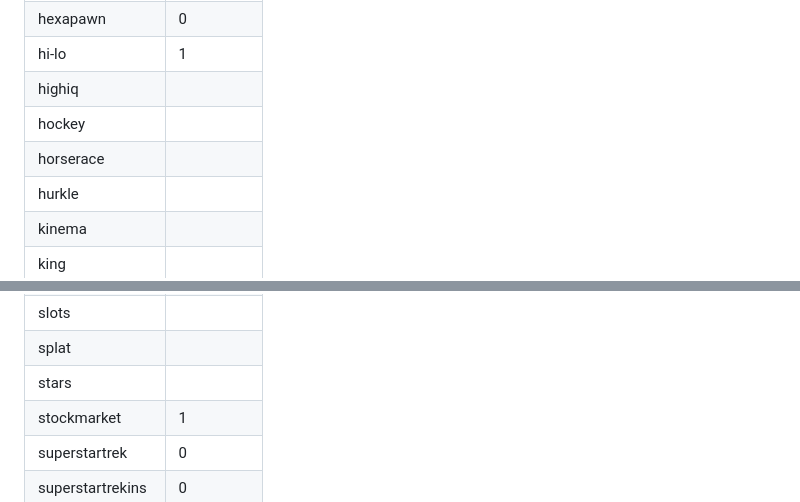
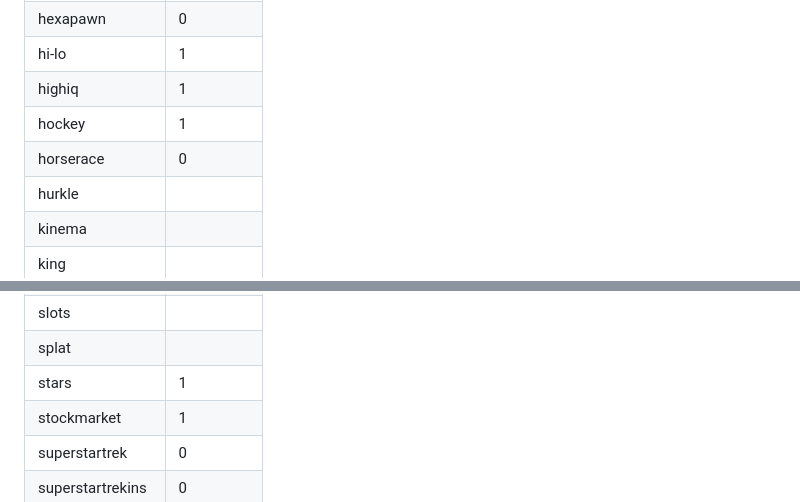
Before and after one commit to tomas-hakansson/A-BASIC-Language, a Markdown page: README.md, 2 parts joined by grey strips. Rendered like a GitHub page.

Commit message:
Updated the working game list.

```diff
--- a/README.md
+++ b/README.md
@@ -57,9 +57,9 @@ Of the 101 games, we support the ones followed by a 1:
 | hello             |     1     |
 | hexapawn          |     0     |
 | hi-lo             |     1     |
-| highiq            |           |
-| hockey            |           |
-| horserace         |           |
+| highiq            |     1     |
+| hockey            |     1     |
+| horserace         |     0     |
 | hurkle            |           |
 | kinema            |           |
 | king              |           |
@@ -94,7 +94,7 @@ Of the 101 games, we support the ones followed by a 1:
 | slalom            |           |
 | slots             |           |
 | splat             |           |
-| stars             |           |
+| stars             |     1     |
 | stockmarket       |     1     |
 | superstartrek     |     0     |
 | superstartrekins  |     0     |
```
